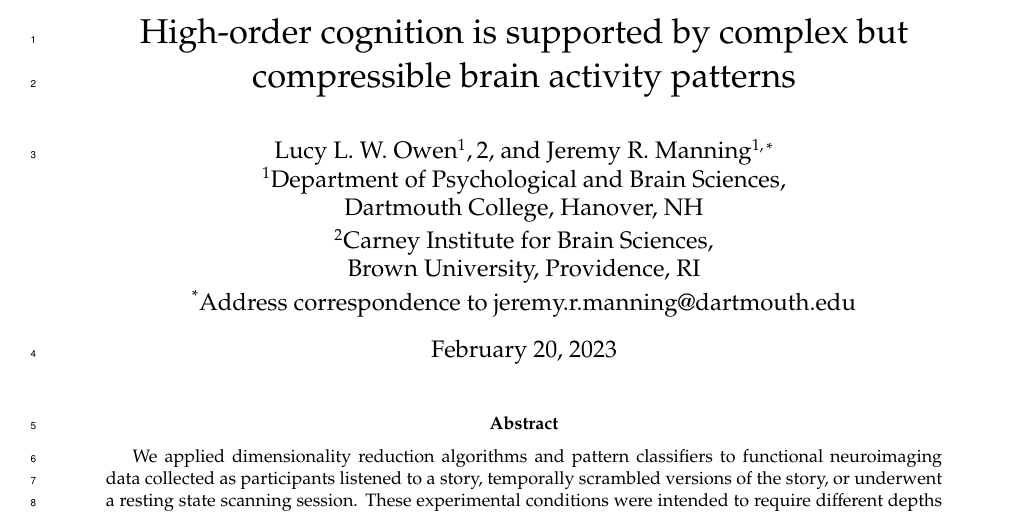
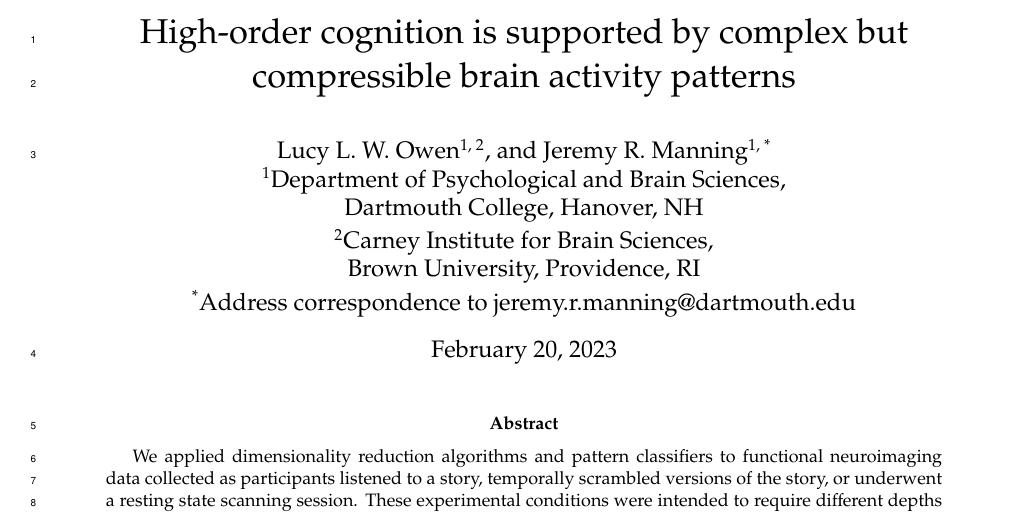
Before and after one commit to ContextLab/pca_paper, a LaTeX paper (paper/main.tex): part of page 1 of 9, cut so that both start at the same text. Compiled offline with pdfLaTeX.

Commit message:
typo fixes

```diff
--- a/paper/main.tex
+++ b/paper/main.tex
@@ -16,9 +16,9 @@
 
 \title{High-order cognition is supported by complex but compressible brain activity patterns}
 
-\author{Lucy L. W. Owen$^1, 2$, and Jeremy R. Manning\textsuperscript{$1,
-*$}\\$^1$Department of Psychological and Brain Sciences,\\Dartmouth College,
-Hanover, NH\\[0.1cm]$^2$Carney Institute for Brain Sciences,\\Brown University,
+\author{Lucy L. W. Owen\textsuperscript{1, 2}, and Jeremy R. Manning\textsuperscript{1,
+*}\\\textsuperscript{1}Department of Psychological and Brain Sciences,\\Dartmouth College,
+Hanover, NH\\[0.1cm]\textsuperscript{2}Carney Institute for Brain Sciences,\\Brown University,
 Providence, RI\\[0.1cm] \textsuperscript{*}Address correspondence to
 jeremy.r.manning@dartmouth.edu}
 
```
